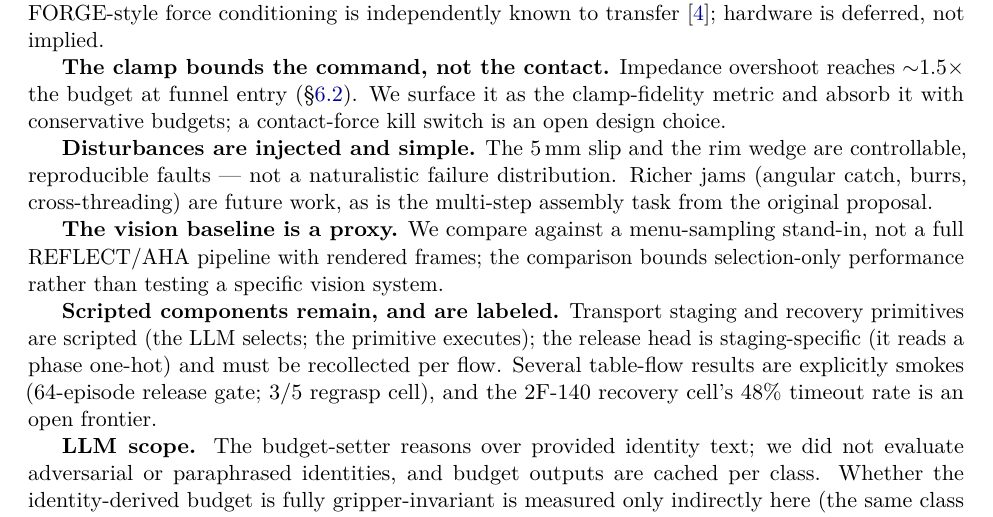
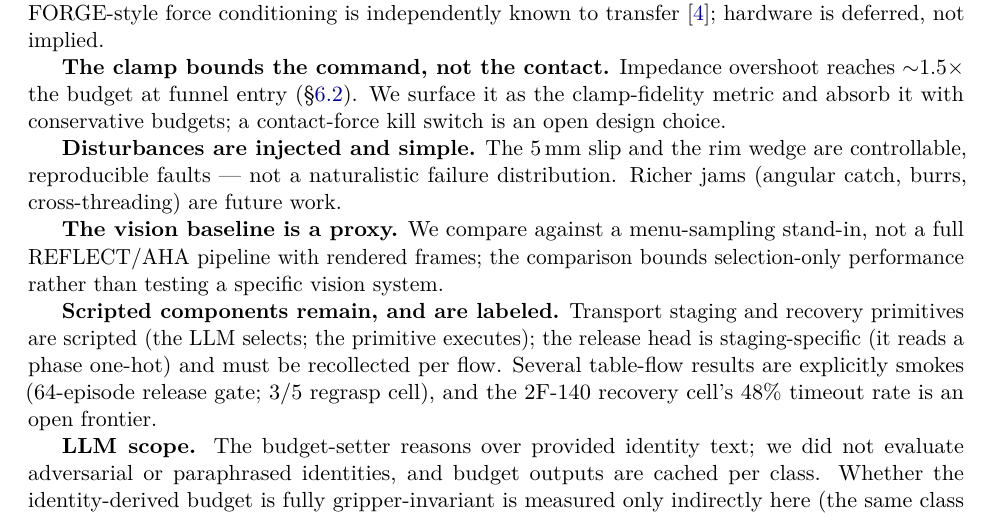
Before and after one commit to robot-team00/FORGE-plus, a LaTeX paper (paper/main.tex): part of page 12 of 14, cut so that both start at the same text. Compiled offline with pdfLaTeX.

Commit message:
Drop task 2 (multi-step assembly) — it is not planned
Removed from paper future work, README task/object tables, and the
proposal page (table row, contribution conjunction now four-way, skill
budget four-for-two, open-questions item). The study is two tasks: gear
insertion and fragile placement. Code registry entries (planet gears in
object_configs.py / budget_cache.json) left in place — metrics.py
references them.

Co-Authored-By: Claude Fable 5 <noreply@anthropic.com>
Claude-Session: https://claude.ai/code/session_01QKwGv81NyHPHjCkc9Ytugk

```diff
--- a/paper/main.tex
+++ b/paper/main.tex
@@ -349,7 +349,7 @@ Peak insertion forces on the fragile class, all with the identity-derived $\appr
 
 \textbf{The clamp bounds the command, not the contact.} Impedance overshoot reaches $\sim$1.5$\times$ the budget at funnel entry (\S\ref{sec:exp-budget}). We surface it as the clamp-fidelity metric and absorb it with conservative budgets; a contact-force kill switch is an open design choice.
 
-\textbf{Disturbances are injected and simple.} The 5\,mm slip and the rim wedge are controllable, reproducible faults --- not a naturalistic failure distribution. Richer jams (angular catch, burrs, cross-threading) are future work, as is the multi-step assembly task from the original proposal.
+\textbf{Disturbances are injected and simple.} The 5\,mm slip and the rim wedge are controllable, reproducible faults --- not a naturalistic failure distribution. Richer jams (angular catch, burrs, cross-threading) are future work.
 
 \textbf{The vision baseline is a proxy.} We compare against a menu-sampling stand-in, not a full REFLECT/AHA pipeline with rendered frames; the comparison bounds selection-only performance rather than testing a specific vision system.
 
```
Also changed, not shown: README.md, 1 other file.
